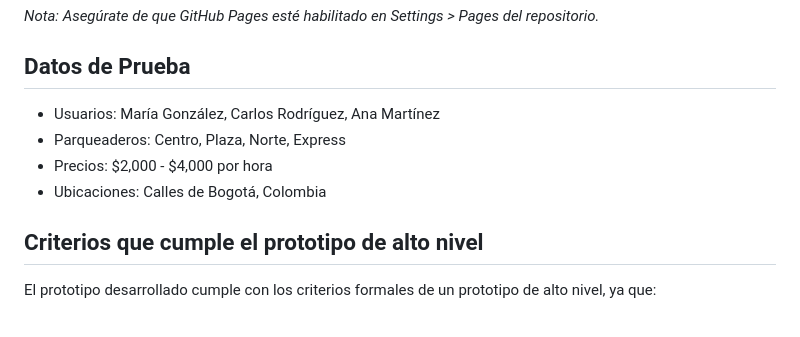
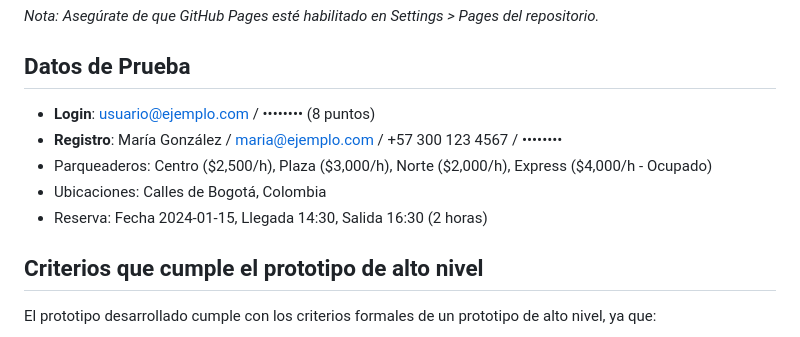
Before and after one commit to GabrielSanchez73/find-and-pay-for-parking, a Markdown page: README.md, the part around the change. GitHub-like rendering.

Commit message:
Actualizar datos de prueba en README

```diff
--- a/README.md
+++ b/README.md
@@ -135,10 +135,11 @@ Accede al prototipo funcional en: [https://gabrielsanchez73.github.io/find-and-p
 
 ## Datos de Prueba
 
-- Usuarios: María González, Carlos Rodríguez, Ana Martínez
-- Parqueaderos: Centro, Plaza, Norte, Express
-- Precios: $2,000 - $4,000 por hora
+- **Login**: usuario@ejemplo.com / •••••••• (8 puntos)
+- **Registro**: María González / maria@ejemplo.com / +57 300 123 4567 / ••••••••
+- Parqueaderos: Centro ($2,500/h), Plaza ($3,000/h), Norte ($2,000/h), Express ($4,000/h - Ocupado)
 - Ubicaciones: Calles de Bogotá, Colombia
+- Reserva: Fecha 2024-01-15, Llegada 14:30, Salida 16:30 (2 horas)
 
 ## Criterios que cumple el prototipo de alto nivel
 
```
